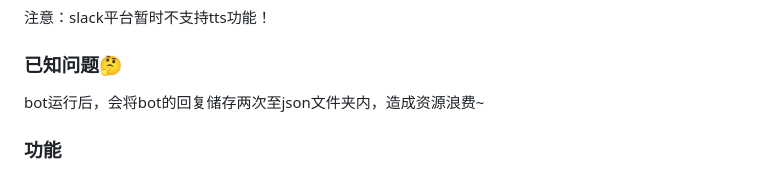
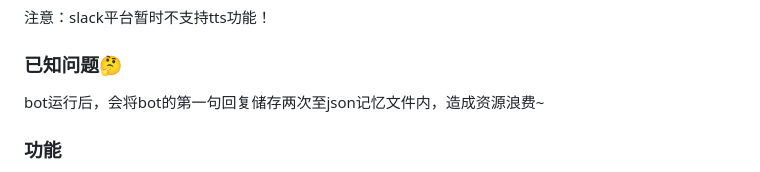
Before and after one commit to Syan-Lin/CyberWaifu, a Markdown page: README.md, the part around the change. Rendered like a GitHub page.

```diff
--- a/README.md
+++ b/README.md
@@ -33,7 +33,7 @@ vits、[edge-tts](https://github.com/rany2/edge-tts)。
 
 ### 已知问题🤔
 
-bot运行后，会将bot的回复储存两次至json文件夹内，造成资源浪费~
+bot运行后，会将bot的第一句回复储存两次至json记忆文件内，造成资源浪费~
 
 ### 功能
 
```
